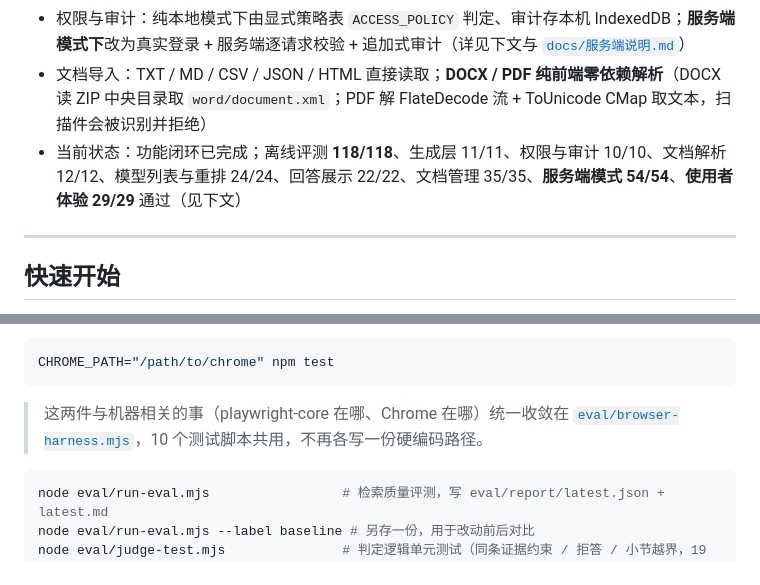
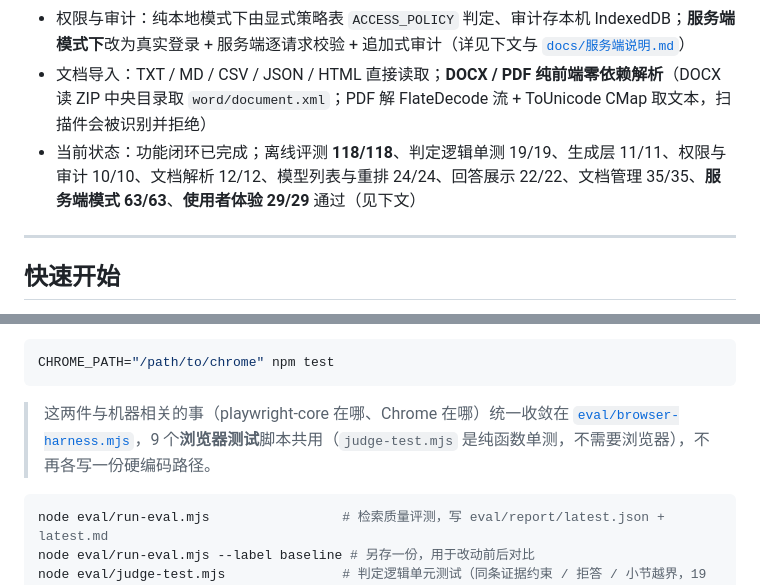
Before and after one commit to fanchuanxun/enterprise-knowledge-assistant, a Markdown page: README.md, 2 parts joined by grey strips. Rendered like a GitHub page.

````diff
--- a/README.md
+++ b/README.md
@@ -7,7 +7,7 @@
 - 两种回答模式：**证据摘录**（默认，纯本地、不联网）与**生成式回答**（可选，接入任意 OpenAI 兼容接口，仍只依据检索到的资料作答并强制标注来源）
 - 权限与审计：纯本地模式下由显式策略表 `ACCESS_POLICY` 判定、审计存本机 IndexedDB；**服务端模式下**改为真实登录 + 服务端逐请求校验 + 追加式审计（详见下文与 [`docs/服务端说明.md`](docs/服务端说明.md)）
 - 文档导入：TXT / MD / CSV / JSON / HTML 直接读取；**DOCX / PDF 纯前端零依赖解析**（DOCX 读 ZIP 中央目录取 `word/document.xml`；PDF 解 FlateDecode 流 + ToUnicode CMap 取文本，扫描件会被识别并拒绝）
-- 当前状态：功能闭环已完成；离线评测 **118/118**、生成层 11/11、权限与审计 10/10、文档解析 12/12、模型列表与重排 24/24、回答展示 22/22、文档管理 35/35、**服务端模式 54/54**、**使用者体验 29/29** 通过（见下文）
+- 当前状态：功能闭环已完成；离线评测 **118/118**、判定逻辑单测 19/19、生成层 11/11、权限与审计 10/10、文档解析 12/12、模型列表与重排 24/24、回答展示 22/22、文档管理 35/35、**服务端模式 63/63**、**使用者体验 29/29** 通过（见下文）
 
 ---
 
@@ -187,7 +187,7 @@ npm install          # 只装 devDependency: playwright-core
 CHROME_PATH="/path/to/chrome" npm test
 ```
 
-> 这两件与机器相关的事（playwright-core 在哪、Chrome 在哪）统一收敛在 [`eval/browser-harness.mjs`](eval/browser-harness.mjs)，10 个测试脚本共用，不再各写一份硬编码路径。
+> 这两件与机器相关的事（playwright-core 在哪、Chrome 在哪）统一收敛在 [`eval/browser-harness.mjs`](eval/browser-harness.mjs)，9 个**浏览器测试**脚本共用（`judge-test.mjs` 是纯函数单测，不需要浏览器），不再各写一份硬编码路径。
 
 ```bash
 node eval/run-eval.mjs                 # 检索质量评测，写 eval/report/latest.json + latest.md
````
Also changed, not shown: docs/服务端说明.md (+3 -2 lines), docs/架构说明.md (+2 -0 lines).
